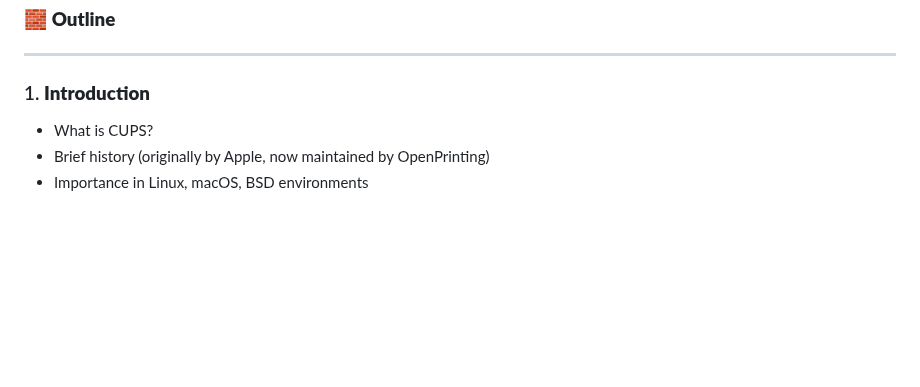
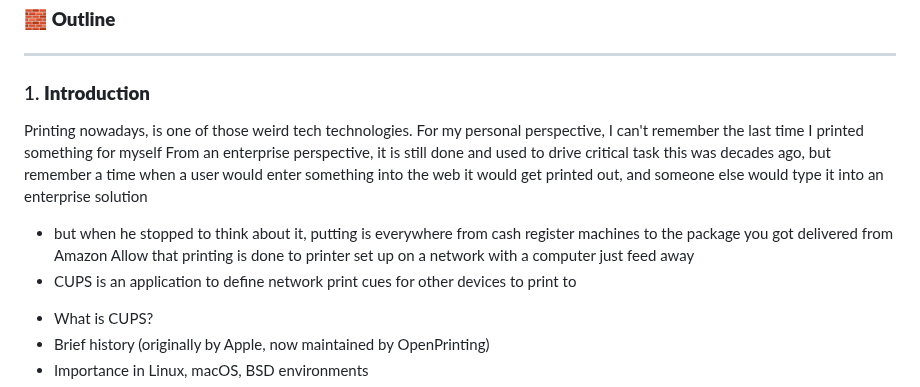
Before and after one commit to richard-sebos/articles, a Markdown page: CUPS-Samba/Article1/Intro_CUPS.md, the part around the change. Rendered like a GitHub page; blank space fills up the shorter version.

```diff
--- a/CUPS-Samba/Article1/Intro_CUPS.md
+++ b/CUPS-Samba/Article1/Intro_CUPS.md
@@ -15,7 +15,13 @@ Introduce readers to CUPS as the foundational printing system for Unix/Linux env
 ---
 
 ### 1. **Introduction**
-
+Printing nowadays, is one of those weird tech technologies.
+For my personal perspective, I can't remember the last time I printed something for myself
+From an enterprise perspective, it is still done and used to drive critical task
+this was decades ago, but remember a time when a user would enter something into the web it would get printed out, and someone else would type it into an enterprise solution
+- but when he stopped to think about it, putting is everywhere from cash register machines to the package you got delivered from Amazon
+Allow that printing is done to printer set up on a network with a computer just feed away
+- CUPS is an application to define network print cues for other devices to print to
 * What is CUPS?
 * Brief history (originally by Apple, now maintained by OpenPrinting)
 * Importance in Linux, macOS, BSD environments
```
